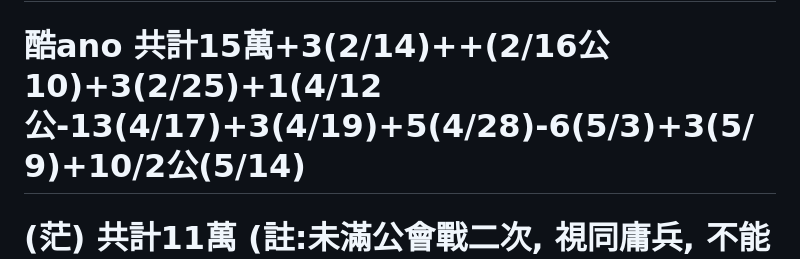
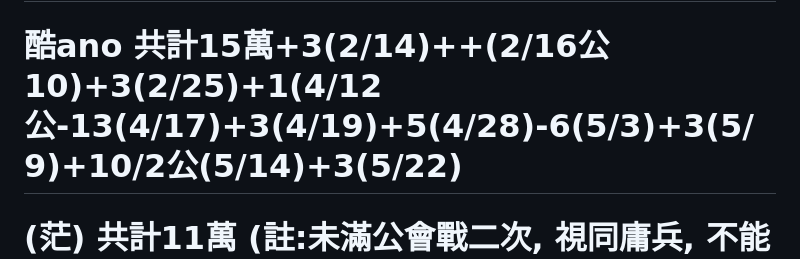
Before and after one commit to jetbomb2012/new-team, a Markdown page: README.md, the part around the change. Rendered like a GitHub page.

Commit message:
Update README.md
Signed-off-by: jetbomb2012 <86188187+jetbomb2012@users.noreply.github.com>

```diff
--- a/README.md
+++ b/README.md
@@ -42,7 +42,7 @@
 # 龍          共計20萬
 # 獅爺LEO     共計55萬+公20+私18+(2/16公20)+(3/3公20)+特別金(16)+(3/16公20)+特別金(12)+5(會特)+(3/31公20)+10(4/12公)
 # lingoce    共計20萬 ( www.lingoce.top 一年期) +3萬(會長獎)+3+公20+3(2/8+(2/16公20)+3(2/21)+3(3/6)+3(3/8)+3(3/9)+3(3/11)+3(3/13)+3(3/18)+3(3/23)+3(4/25)-30(4/25公)+3(5/14)+3(5/19)
-# 酷ano      共計15萬+3(2/14)++(2/16公10)+3(2/25)+1(4/12公-13(4/17)+3(4/19)+5(4/28)-6(5/3)+3(5/9)+10/2公(5/14)
+# 酷ano      共計15萬+3(2/14)++(2/16公10)+3(2/25)+1(4/12公-13(4/17)+3(4/19)+5(4/28)-6(5/3)+3(5/9)+10/2公(5/14)+3(5/22)
 # (茫)         共計11萬 (註:未滿公會戰二次, 視同庸兵, 不能領獎)
 # 娃愛妳       共計20萬
 # 夜千雪       共計1萬
```
